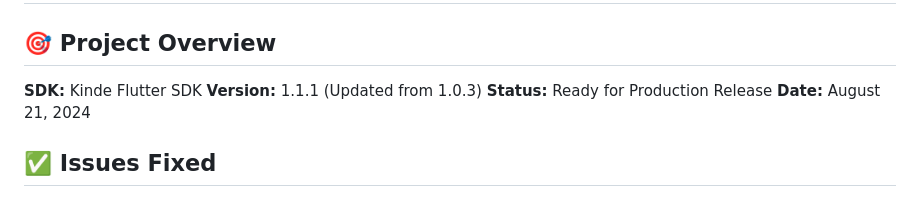
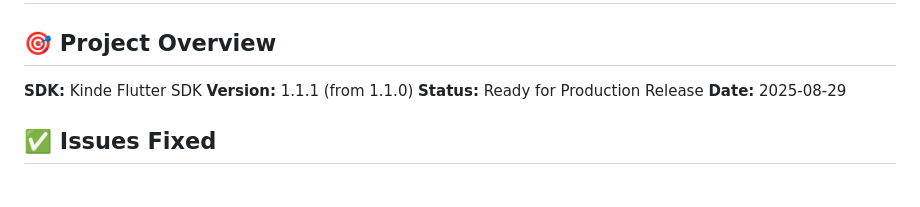
Before and after one commit to kinde-oss/kinde-flutter-sdk, a Markdown page: CLIENT_DELIVERY_SUMMARY.md, the part around the change. Drawn GitHub-style.

Commit message:
Update CLIENT_DELIVERY_SUMMARY.md
Co-authored-by: coderabbitai[bot] <136622811+coderabbitai[bot]@users.noreply.github.com>

```diff
--- a/CLIENT_DELIVERY_SUMMARY.md
+++ b/CLIENT_DELIVERY_SUMMARY.md
@@ -2,7 +2,7 @@
 
 ## 🎯 **Project Overview**
 
-**SDK:** Kinde Flutter SDK **Version:** 1.1.1 (Updated from 1.0.3) **Status:** Ready for Production Release **Date:** August 21, 2024
+**SDK:** Kinde Flutter SDK **Version:** 1.1.1 (from 1.1.0) **Status:** Ready for Production Release **Date:** 2025-08-29
 
 ## ✅ **Issues Fixed**
 
```
